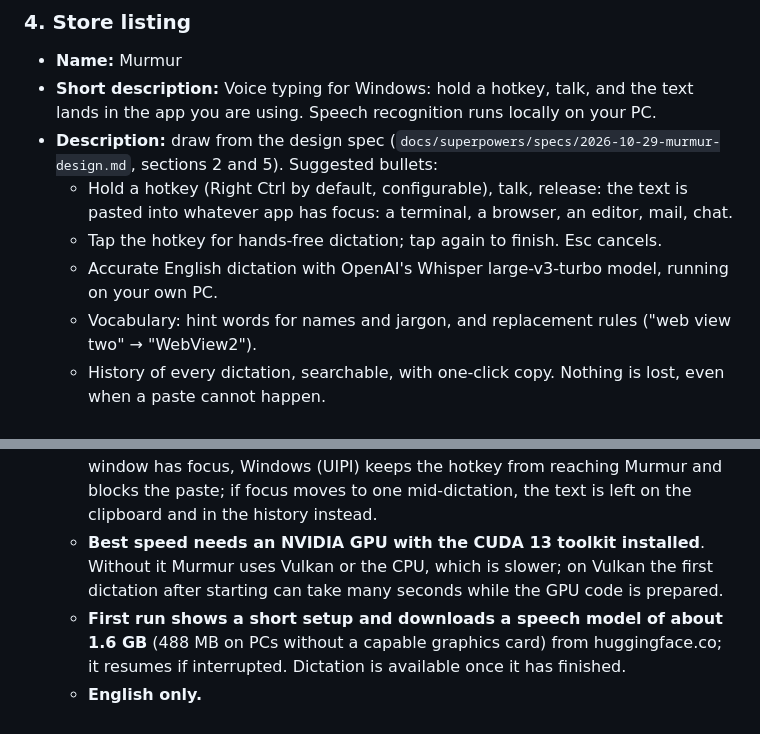
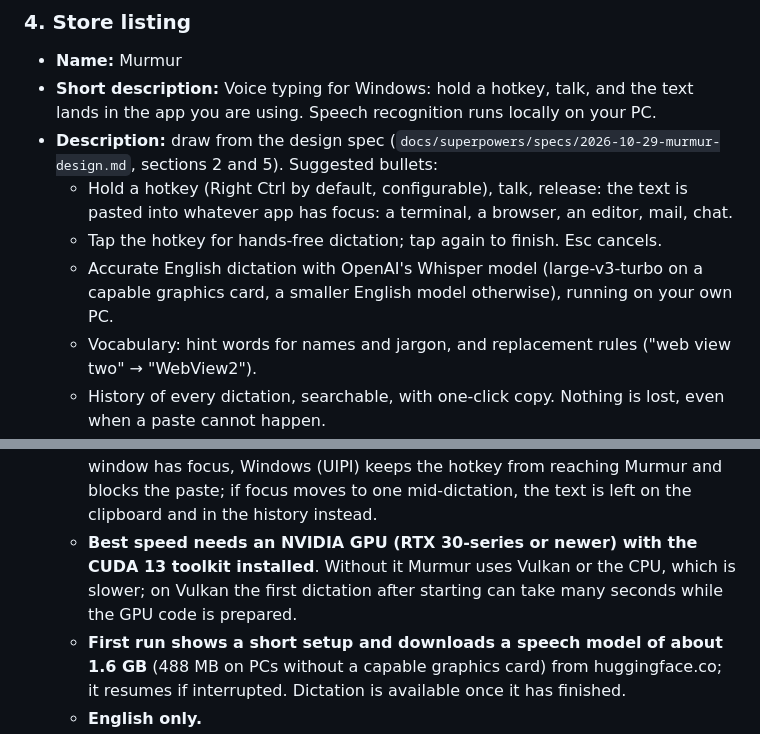
Before and after one commit to mortenbrudvik/murmur, a Markdown page: docs/store-submission-runbook.md, 2 parts joined by grey strips. Rendered like a GitHub page.

Commit message:
docs: listing text names both speech models and the GPUs CUDA needs
The Store description bullet now reads "OpenAI's Whisper model
(large-v3-turbo on a capable graphics card, a smaller English model
otherwise)", and the CUDA disclosure says "an NVIDIA GPU (RTX 30-series or
newer)".

Co-Authored-By: Claude Opus 5.5 <noreply@anthropic.com>
Claude-Session: https://claude.ai/code/session_01GCFQNk9pYfGknhGY6zaane

```diff
--- a/docs/store-submission-runbook.md
+++ b/docs/store-submission-runbook.md
@@ -119,7 +119,8 @@ prompt to.
   - Hold a hotkey (Right Ctrl by default, configurable), talk, release: the text is pasted into
     whatever app has focus: a terminal, a browser, an editor, mail, chat.
   - Tap the hotkey for hands-free dictation; tap again to finish. Esc cancels.
-  - Accurate English dictation with OpenAI's Whisper large-v3-turbo model, running on your own PC.
+  - Accurate English dictation with OpenAI's Whisper model (large-v3-turbo on a capable graphics
+    card, a smaller English model otherwise), running on your own PC.
   - Vocabulary: hint words for names and jargon, and replacement rules ("web view two" →
     "WebView2").
   - History of every dictation, searchable, with one-click copy. Nothing is lost, even when a paste
@@ -134,9 +135,9 @@ prompt to.
   - **Cannot dictate into apps running as administrator.** While an elevated window has focus,
     Windows (UIPI) keeps the hotkey from reaching Murmur and blocks the paste; if focus moves to
     one mid-dictation, the text is left on the clipboard and in the history instead.
-  - **Best speed needs an NVIDIA GPU with the CUDA 13 toolkit installed**. Without it Murmur uses
-    Vulkan or the CPU, which is slower; on Vulkan the first dictation after starting can take many
-    seconds while the GPU code is prepared.
+  - **Best speed needs an NVIDIA GPU (RTX 30-series or newer) with the CUDA 13 toolkit
+    installed**. Without it Murmur uses Vulkan or the CPU, which is slower; on Vulkan the first
+    dictation after starting can take many seconds while the GPU code is prepared.
   - **First run shows a short setup and downloads a speech model of about 1.6 GB** (488 MB on PCs
     without a capable graphics card) from huggingface.co; it resumes if interrupted. Dictation is
     available once it has finished.
```
